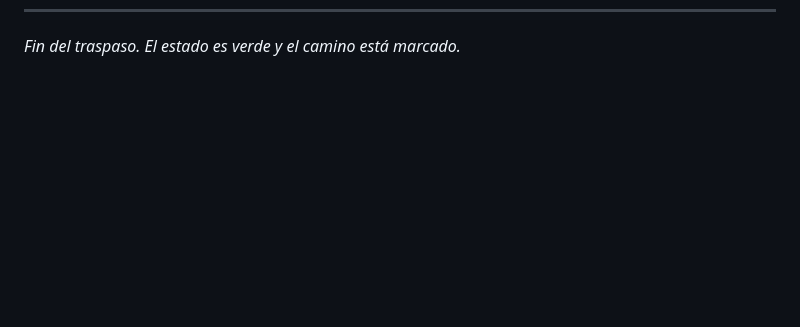
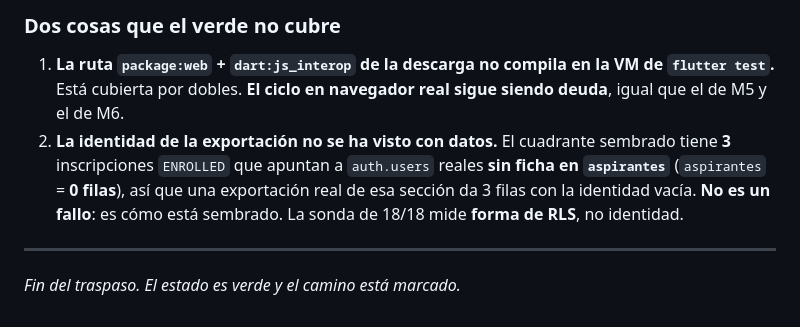
Before and after one commit to Burmistrov4/INCES---LMS, a Markdown page: HANDOVER.md, the part around one of its changes. Rendered like a GitHub page; blank space fills up the shorter version.

```diff
--- a/HANDOVER.md
+++ b/HANDOVER.md
@@ -2636 +2697,14 @@ secretos** en GitHub. **Cinco credenciales pendientes de rotar** — y las cinco
+### Dos cosas que el verde no cubre
+
+1. **La ruta `package:web` + `dart:js_interop` de la descarga no compila en la VM de
+   `flutter test`.** Está cubierta por dobles. **El ciclo en navegador real sigue siendo deuda**,
+   igual que el de M5 y el de M6.
+2. **La identidad de la exportación no se ha visto con datos.** El cuadrante sembrado tiene **3**
+   inscripciones `ENROLLED` que apuntan a `auth.users` reales **sin ficha en `aspirantes`**
+   (`aspirantes` = **0 filas**), así que una exportación real de esa sección da 3 filas con la
+   identidad vacía. **No es un fallo**: es cómo está sembrado. La sonda de 18/18 mide **forma de
+   RLS**, no identidad.
+
+---
+
 *Fin del traspaso. El estado es verde y el camino está marcado.*
```
Also changed, not shown: other parts of HANDOVER.md (+61 -0 lines), ESTADO_DEL_SISTEMA.md (+14 -1 lines).
